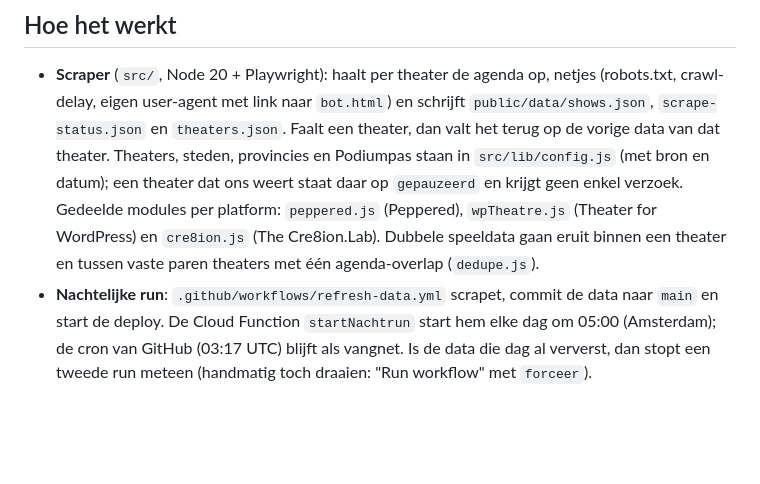
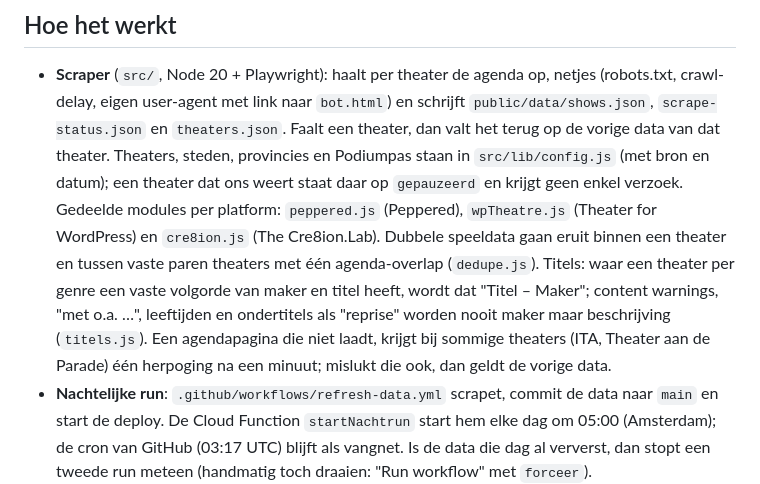
Before and after one commit to marlavb/de-moelijkste-keus, a Markdown page: README.md, the part around the change. Rendered like a GitHub page; blank space fills up the shorter version.

Commit message:
README: titelvolgorde en herpoging per pagina beschrijven
Co-Authored-By: Claude Opus 5.5 <noreply@anthropic.com>

```diff
--- a/README.md
+++ b/README.md
@@ -63,7 +63,12 @@ Privacy: [privacy.html](https://marlavb.github.io/de-moelijkste-keus/privacy.htm
   `peppered.js` (Peppered), `wpTheatre.js` (Theater for WordPress) en
   `cre8ion.js` (The Cre8ion.Lab). Dubbele speeldata gaan eruit binnen een
   theater en tussen vaste paren theaters met één agenda-overlap
-  (`dedupe.js`).
+  (`dedupe.js`). Titels: waar een theater per genre een vaste volgorde van
+  maker en titel heeft, wordt dat "Titel – Maker"; content warnings,
+  "met o.a. …", leeftijden en ondertitels als "reprise" worden nooit maker
+  maar beschrijving (`titels.js`). Een agendapagina die niet laadt, krijgt
+  bij sommige theaters (ITA, Theater aan de Parade) één herpoging na een
+  minuut; mislukt die ook, dan geldt de vorige data.
 - **Nachtelijke run**: `.github/workflows/refresh-data.yml` scrapet, commit de
   data naar `main` en start de deploy. De Cloud Function `startNachtrun` start
   hem elke dag om 05:00 (Amsterdam); de cron van GitHub (03:17 UTC) blijft als
```
